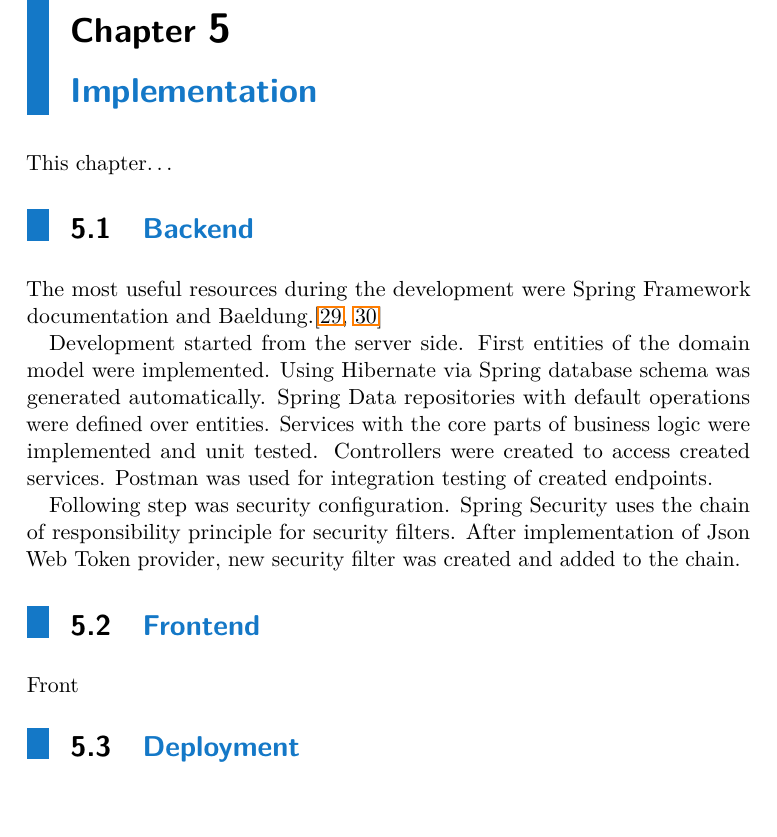
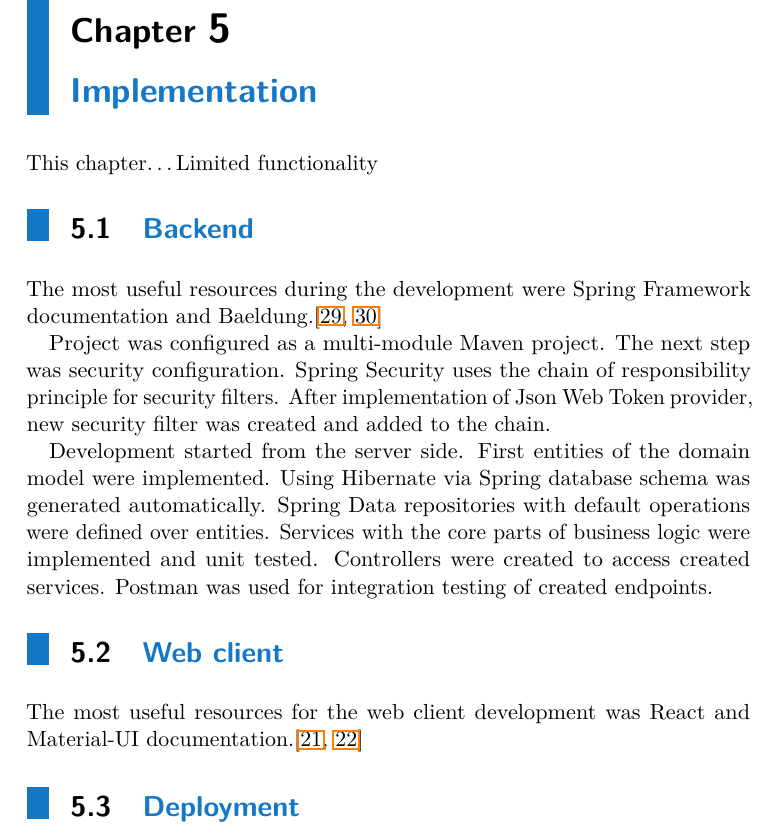
Before and after one commit to vanyuart/bachelors-thesis-text, a LaTeX thesis (main.tex, which reads chapters/chapter05.tex, chapters/sections/section0501.tex, chapters/sections/section0502.tex): part of page 29 of 36, cut so that both start at the same text, the shorter picture padded with empty space. Compiled offline with pdfLaTeX.

Commit message:
Implementation

```diff
--- a/chapters/chapter05.tex
+++ b/chapters/chapter05.tex
@@ -2,11 +2,12 @@
 
 \chapter{Implementation}\label{ch:implementation}
 This chapter\ldots
+Limited functionality
 
 %Backend
 \input{chapters/sections/section0501.tex}
 
-%Frontend
+%Web client
 \input{chapters/sections/section0502.tex}
 
 %Deployment
--- a/chapters/sections/section0501.tex
+++ b/chapters/sections/section0501.tex
@@ -3,6 +3,11 @@
 \section{Backend}\label{sec:backend}
 
 The most useful resources during the development were Spring Framework documentation and Baeldung.\cite{spring-doc, baeldung}
+
+Project was configured as a multi-module Maven project.
+The next step was security configuration.
+Spring Security uses the chain of responsibility principle for security filters.
+After implementation of Json Web Token provider, new security filter was created and added to the chain.
 
 Development started from the server side.
 First entities of the domain model were implemented.
@@ -11,7 +16,3 @@ Spring Data repositories with default operations were defined over entities.
 Services with the core parts of business logic were implemented and unit tested.
 Controllers were created to access created services.
 Postman was used for integration testing of created endpoints.
-
-Following step was security configuration.
-Spring Security uses the chain of responsibility principle for security filters.
-After implementation of Json Web Token provider, new security filter was created and added to the chain.
--- a/chapters/sections/section0502.tex
+++ b/chapters/sections/section0502.tex
@@ -1,5 +1,5 @@
 %!TEX ROOT=main.tex
 
-\section{Frontend}\label{sec:frontend}
+\section{Web client}\label{sec:web-client}
 
-Front
+The most useful resources for the web client development was React and Material-UI documentation.\cite{react, material}
```
Also changed, not shown: chapters/sections/section0404.tex (+1 -1 lines).
